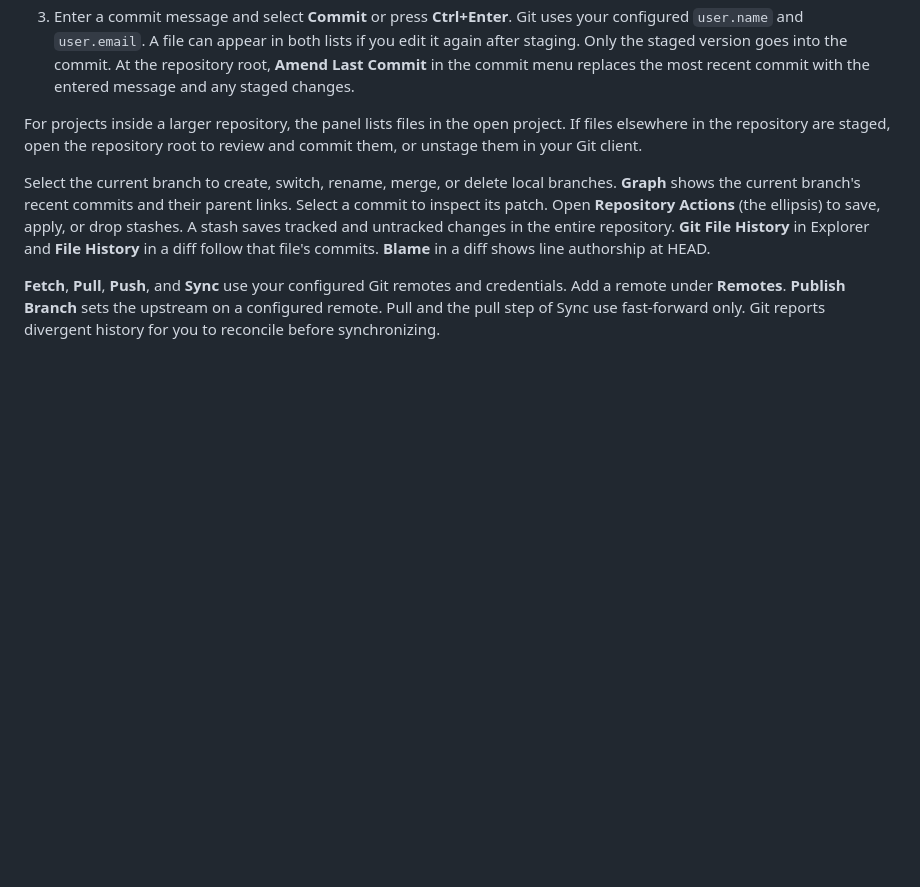
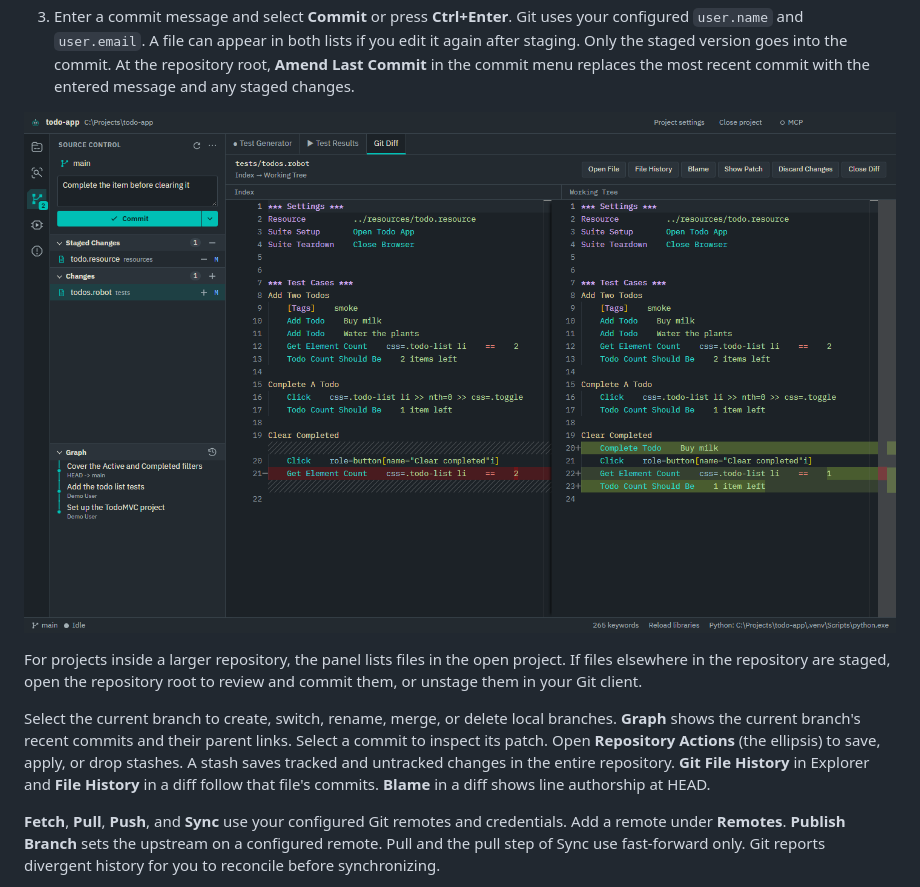
Before and after one commit to silvestrodecaro/keywright, a Markdown page: docs/user-guide.md, the part around the change. GitHub-like rendering; pictures changed too: docs/images/source-control.png (added); blank space fills up the shorter version.

Commit message:
Add a Source Control screenshot to the user guide

```diff
--- a/docs/user-guide.md
+++ b/docs/user-guide.md
@@ -320,6 +320,8 @@ an empty repository.
    again after staging. Only the staged version goes into the commit.
    At the repository root, **Amend Last Commit** in the commit menu replaces the most recent commit
    with the entered message and any staged changes.
+
+![Staged and unstaged changes with a side-by-side diff](images/source-control.png)
 
 For projects inside a larger repository, the panel lists files in the open
 project. If files elsewhere in the repository are staged, open the repository
```
